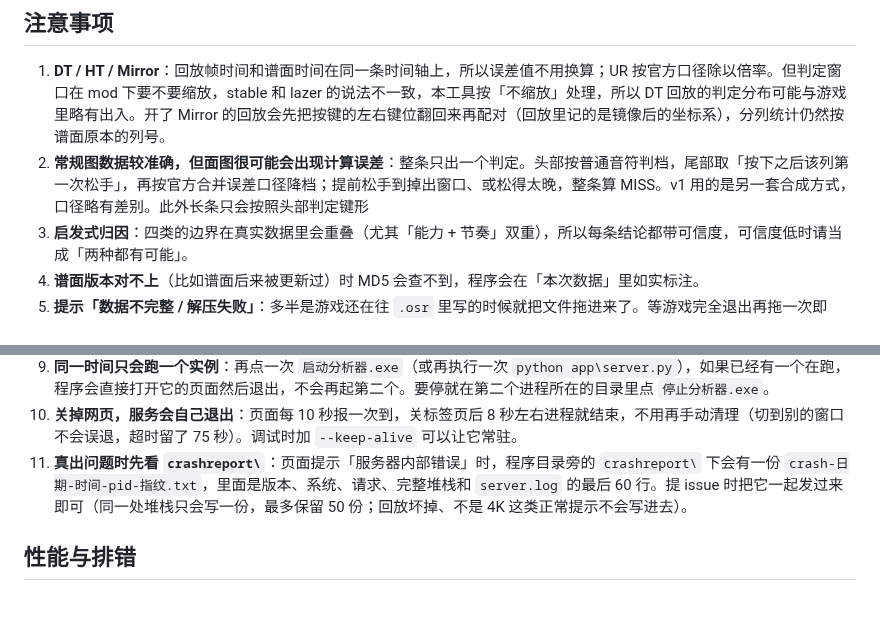
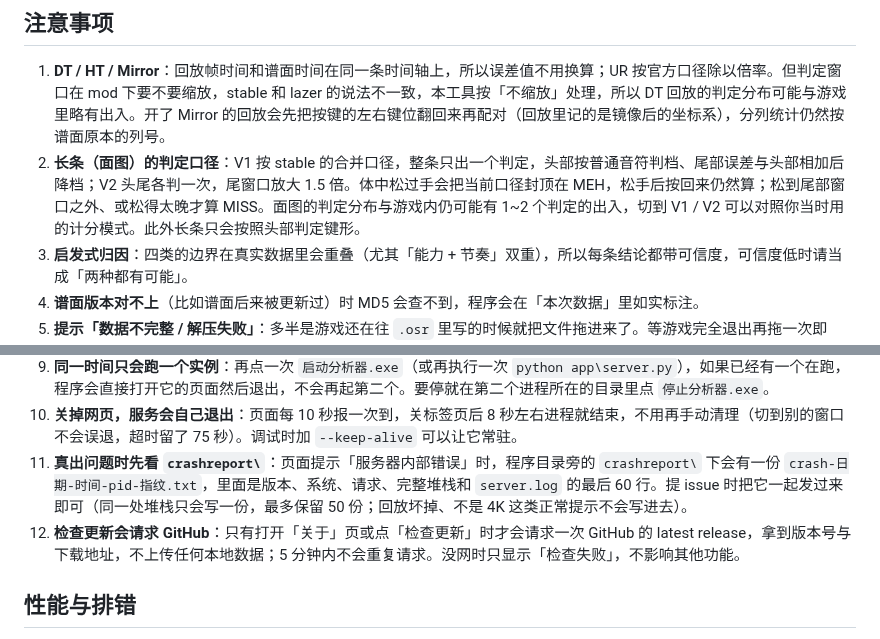
Before and after one commit to SWt0619/osumania4k_replay_analyser, a Markdown page: README.md, 2 parts joined by grey strips. Drawn GitHub-style; blank space fills up the shorter version.

```diff
--- a/README.md
+++ b/README.md
@@ -108,7 +112,7 @@
 ## 注意事项
 
 1. **DT / HT / Mirror**：回放帧时间和谱面时间在同一条时间轴上，所以误差值不用换算；UR 按官方口径除以倍率。但判定窗口在 mod 下要不要缩放，stable 和 lazer 的说法不一致，本工具按「不缩放」处理，所以 DT 回放的判定分布可能与游戏里略有出入。开了 Mirror 的回放会先把按键的左右键位翻回来再配对（回放里记的是镜像后的坐标系），分列统计仍然按谱面原本的列号。
-2. **常规图数据较准确，但面图很可能会出现计算误差**：整条只出一个判定。头部按普通音符判档，尾部取「按下之后该列第一次松手」，再按官方合并误差口径降档；提前松手到掉出窗口、或松得太晚，整条算 MISS。v1 用的是另一套合成方式，口径略有差别。此外长条只会按照头部判定键形
+2. **长条（面图）的判定口径**：V1 按 stable 的合并口径，整条只出一个判定，头部按普通音符判档、尾部误差与头部相加后降档；V2 头尾各判一次，尾窗口放大 1.5 倍。体中松过手会把当前口径封顶在 MEH，松手后按回来仍然算；松到尾部窗口之外、或松得太晚才算 MISS。面图的判定分布与游戏内仍可能有 1~2 个判定的出入，切到 V1 / V2 可以对照你当时用的计分模式。此外长条只会按照头部判定键形。
 3. **启发式归因**：四类的边界在真实数据里会重叠（尤其「能力 + 节奏」双重），所以每条结论都带可信度，可信度低时请当成「两种都有可能」。
 4. **谱面版本对不上**（比如谱面后来被更新过）时 MD5 会查不到，程序会在「本次数据」里如实标注。
 5. **提示「数据不完整 / 解压失败」**：多半是游戏还在往 `.osr` 里写的时候就把文件拖进来了。等游戏完全退出再拖一次即可。
@@ -118,6 +122,7 @@
 9. **同一时间只会跑一个实例**：再点一次 `启动分析器.exe`（或再执行一次 `python app\server.py`），如果已经有一个在跑，程序会直接打开它的页面然后退出，不会再起第二个。要停就在第二个进程所在的目录里点 `停止分析器.exe`。
 10. **关掉网页，服务会自己退出**：页面每 10 秒报一次到，关标签页后 8 秒左右进程就结束，不用再手动清理（切到别的窗口不会误退，超时留了 75 秒）。调试时加 `--keep-alive` 可以让它常驻。
 11. **真出问题时先看 `crashreport\`**：页面提示「服务器内部错误」时，程序目录旁的 `crashreport\` 下会有一份 `crash-日期-时间-pid-指纹.txt`，里面是版本、系统、请求、完整堆栈和 `server.log` 的最后 60 行。提 issue 时把它一起发过来即可（同一处堆栈只会写一份，最多保留 50 份；回放坏掉、不是 4K 这类正常提示不会写进去）。
+12. **检查更新会请求 GitHub**：只有打开「关于」页或点「检查更新」时才会请求一次 GitHub 的 latest release，拿到版本号与下载地址，不上传任何本地数据；5 分钟内不会重复请求。没网时只显示「检查失败」，不影响其他功能。
 
 ## 性能与排错
 
```
Also changed, not shown: other parts of README.md (+14 -6 lines).
